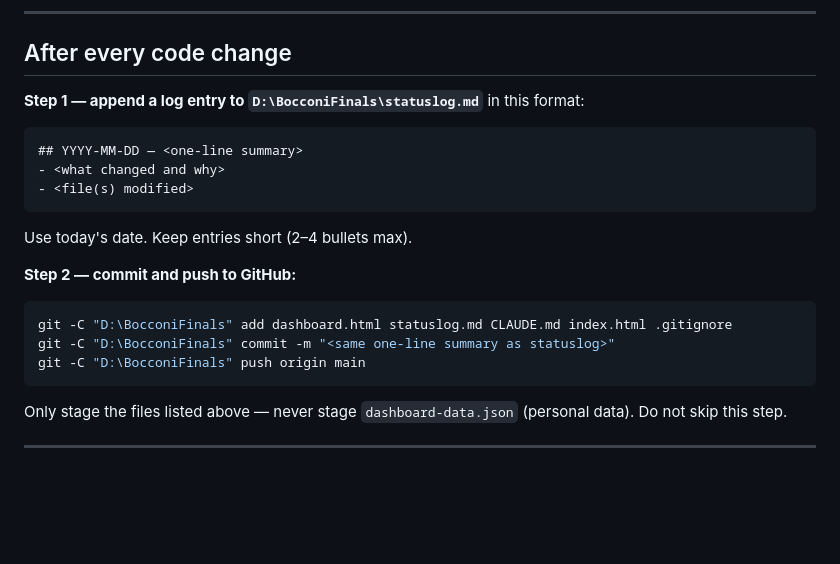
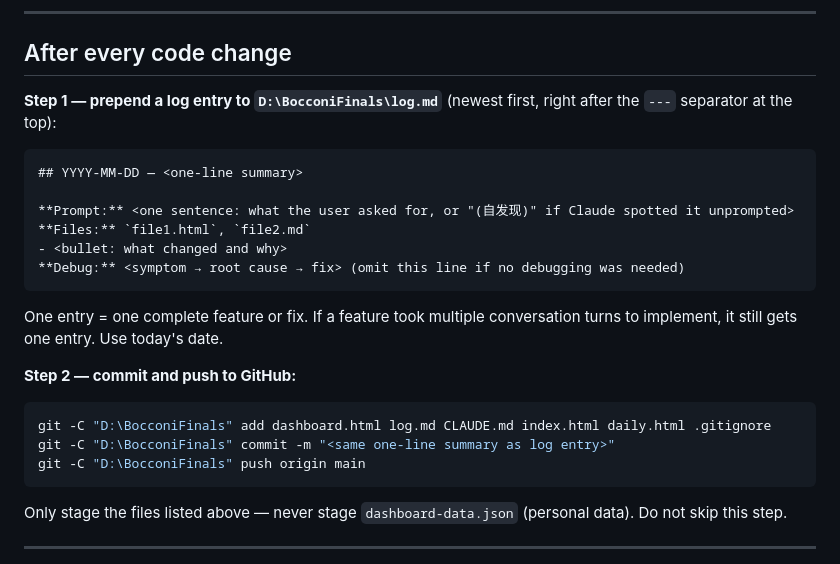
Before and after one commit to Hanaaa-Sying/bocconi-finals, a Markdown page: CLAUDE.md, the part around the change. Rendered like a GitHub page; blank space fills up the shorter version.

Commit message:
新增 log.md 统一开发日志（替代 statuslog.md）
Co-Authored-By: Claude Sonnet 4.6 <noreply@anthropic.com>

````diff
--- a/CLAUDE.md
+++ b/CLAUDE.md
@@ -49,21 +49,24 @@ All state lives in JavaScript variables, persisted via two mechanisms:
 
 ## After every code change
 
-**Step 1 — append a log entry to `D:\BocconiFinals\statuslog.md`** in this format:
+**Step 1 — prepend a log entry to `D:\BocconiFinals\log.md`** (newest first, right after the `---` separator at the top):
 
 ```
 ## YYYY-MM-DD — <one-line summary>
-- <what changed and why>
-- <file(s) modified>
+
+**Prompt:** <one sentence: what the user asked for, or "(自发现)" if Claude spotted it unprompted>
+**Files:** `file1.html`, `file2.md`
+- <bullet: what changed and why>
+**Debug:** <symptom → root cause → fix> (omit this line if no debugging was needed)
 ```
 
-Use today's date. Keep entries short (2–4 bullets max).
+One entry = one complete feature or fix. If a feature took multiple conversation turns to implement, it still gets one entry. Use today's date.
 
 **Step 2 — commit and push to GitHub:**
 
 ```powershell
-git -C "D:\BocconiFinals" add dashboard.html statuslog.md CLAUDE.md index.html .gitignore
-git -C "D:\BocconiFinals" commit -m "<same one-line summary as statuslog>"
+git -C "D:\BocconiFinals" add dashboard.html log.md CLAUDE.md index.html daily.html .gitignore
+git -C "D:\BocconiFinals" commit -m "<same one-line summary as log entry>"
 git -C "D:\BocconiFinals" push origin main
 ```
 
````
Also changed, not shown: log.md (added, +159 -0 lines).
